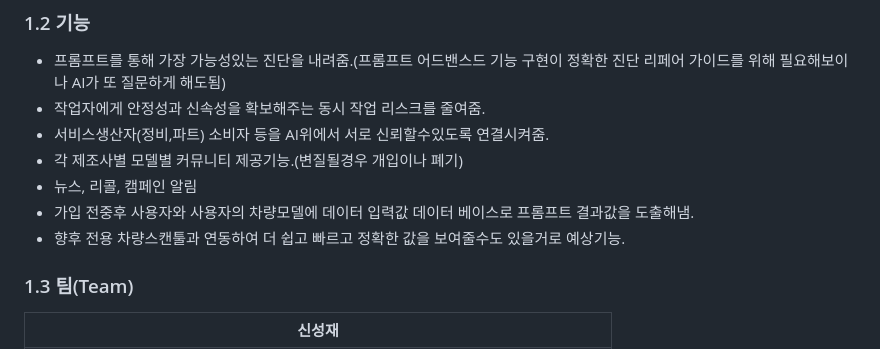
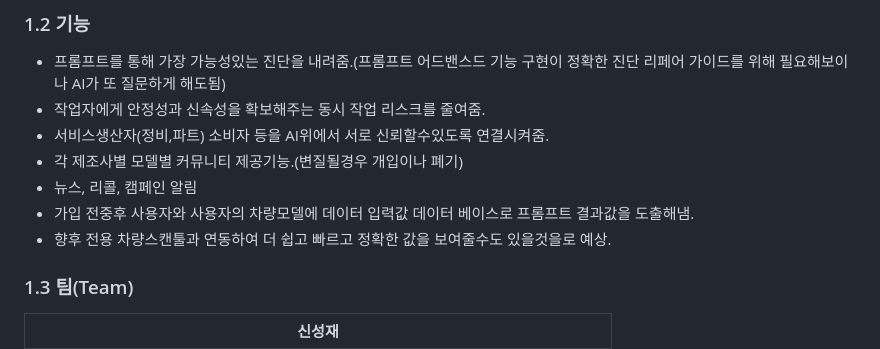
Before and after one commit to SungjaeS/auto_repair, a Markdown page: README.md, the part around the change. Rendered like a GitHub page.

```diff
--- a/README.md
+++ b/README.md
@@ -20,7 +20,7 @@ Auto repair with Chatgpt
 - 각 제조사별 모델별 커뮤니티 제공기능.(변질될경우 개입이나 폐기)
 - 뉴스, 리콜, 캠페인 알림
 - 가입 전중후 사용자와 사용자의 차량모델에 데이터 입력값 데이터 베이스로 프롬프트 결과값을 도출해냄.
-- 향후 전용 차량스캔툴과 연동하여 더 쉽고 빠르고 정확한 값을 보여줄수도 있을거로 예상기능.
+- 향후 전용 차량스캔툴과 연동하여 더 쉽고 빠르고 정확한 값을 보여줄수도 있을것을로 예상.
 
 ### 1.3 팀(Team)
 <table>
```
